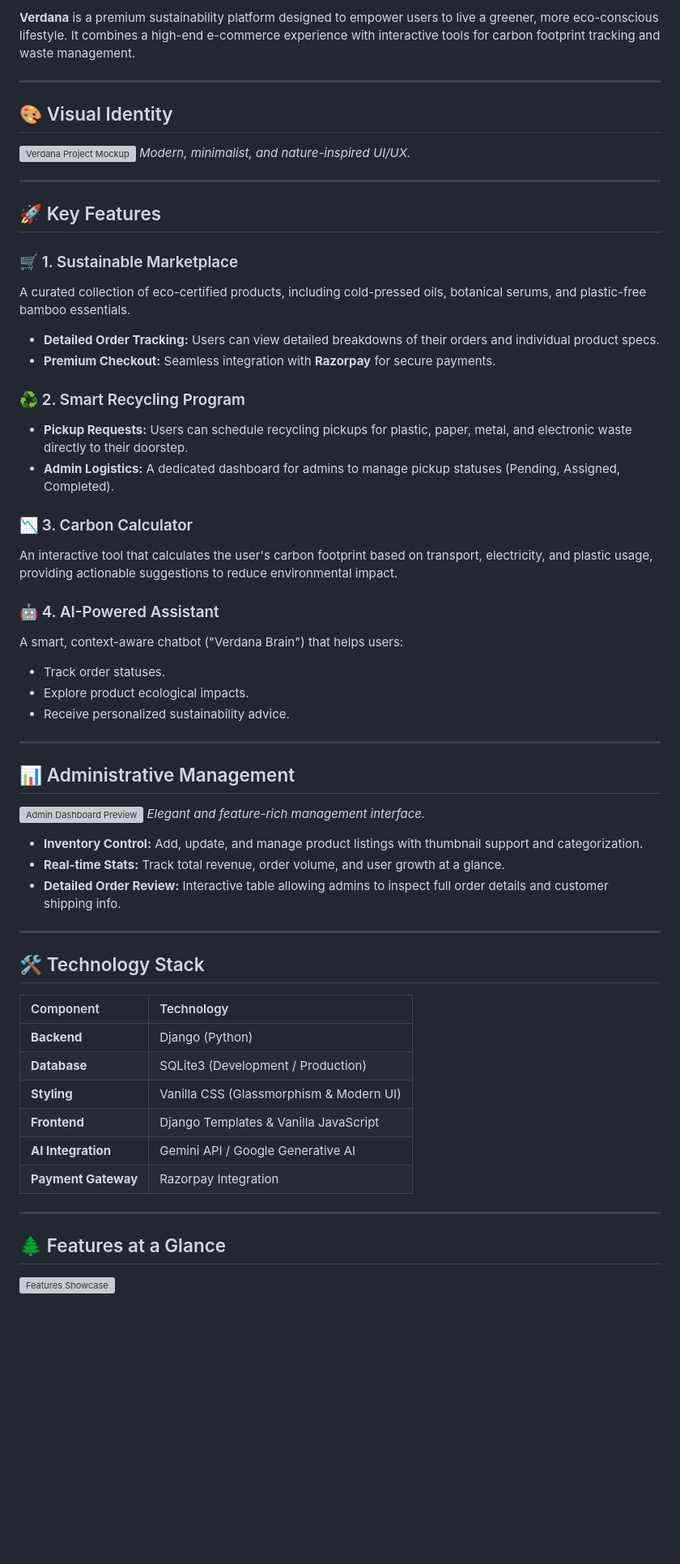
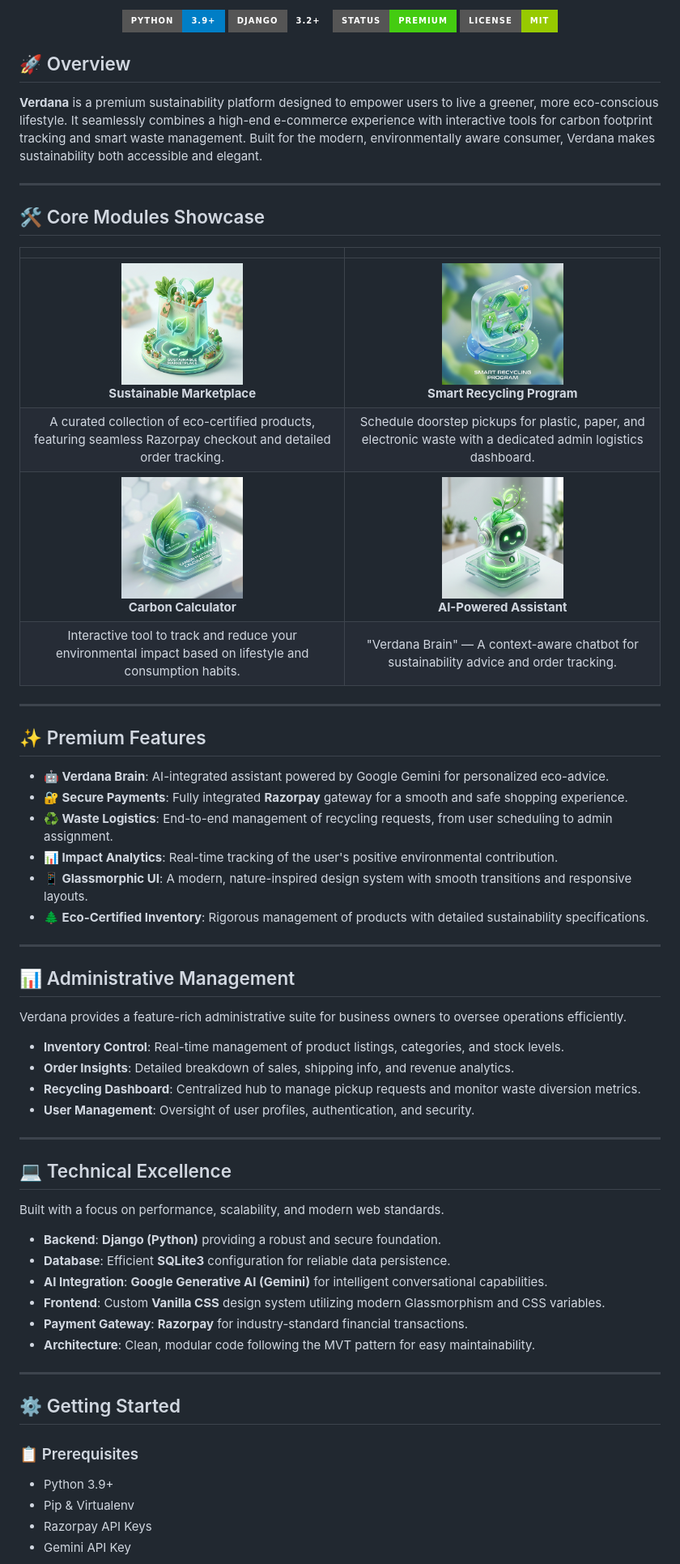
Before and after one commit to KAVI7871281698/ECO-FRIENDLY-WEBSITE, a Markdown page: myproject/README.md, the part around one of its changes. Shown at 81% size. Drawn GitHub-style; pictures changed too: docs/images/ai.png (added), docs/images/carbon.png (added), docs/images/marketplace.png (added); badges without logos; blank space fills up the shorter version; grey boxes are pictures that could not be loaded.

Commit message:
docs: overhaul project README documentation and add supporting asset imagery

```diff
--- a/myproject/README.md
+++ b/myproject/README.md
@@ -6,62 +6,68 @@
 
-**Verdana** is a premium sustainability platform designed to empower users to live a greener, more eco-conscious lifestyle. It combines a high-end e-commerce experience with interactive tools for carbon footprint tracking and waste management.
+<p align="center">
+  <img src="https://img.shields.io/badge/Python-3.9+-blue?style=for-the-badge&logo=python" alt="Python">
+  <img src="https://img.shields.io/badge/Django-3.2+-forest?style=for-the-badge&logo=django" alt="Django">
+  <img src="https://img.shields.io/badge/Status-Premium-success?style=for-the-badge" alt="Status">
+  <img src="https://img.shields.io/badge/License-MIT-green?style=for-the-badge" alt="License">
+</p>
+
+## 🚀 Overview
+**Verdana** is a premium sustainability platform designed to empower users to live a greener, more eco-conscious lifestyle. It seamlessly combines a high-end e-commerce experience with interactive tools for carbon footprint tracking and smart waste management. Built for the modern, environmentally aware consumer, Verdana makes sustainability both accessible and elegant.
 
 ---
 
-## 🎨 Visual Identity
+## 🛠️ Core Modules Showcase
 
-![Verdana Project Mockup](docs/images/hero.png)
-*Modern, minimalist, and nature-inspired UI/UX.*
+<div align="center">
+
+| | |
+| :---: | :---: |
+| <img src="../docs/images/marketplace.png" width="150"><br>**Sustainable Marketplace** | <img src="../docs/images/recycling.png" width="150"><br>**Smart Recycling Program** |
+| A curated collection of eco-certified products, featuring seamless Razorpay checkout and detailed order tracking. | Schedule doorstep pickups for plastic, paper, and electronic waste with a dedicated admin logistics dashboard. |
+| <img src="../docs/images/carbon.png" width="150"><br>**Carbon Calculator** | <img src="../docs/images/ai.png" width="150"><br>**AI-Powered Assistant** |
+| Interactive tool to track and reduce your environmental impact based on lifestyle and consumption habits. | "Verdana Brain" — A context-aware chatbot for sustainability advice and order tracking. |
+
+</div>
 
 ---
 
-## 🚀 Key Features
-
-### 🛒 1. Sustainable Marketplace
-A curated collection of eco-certified products, including cold-pressed oils, botanical serums, and plastic-free bamboo essentials.
-- **Detailed Order Tracking:** Users can view detailed breakdowns of their orders and individual product specs.
-- **Premium Checkout:** Seamless integration with **Razorpay** for secure payments.
-
-### ♻️ 2. Smart Recycling Program
-- **Pickup Requests:** Users can schedule recycling pickups for plastic, paper, metal, and electronic waste directly to their doorstep.
-- **Admin Logistics:** A dedicated dashboard for admins to manage pickup statuses (Pending, Assigned, Completed).
-
-### 📉 3. Carbon Calculator
-An interactive tool that calculates the user's carbon footprint based on transport, electricity, and plastic usage, providing actionable suggestions to reduce environmental impact.
-
-### 🤖 4. AI-Powered Assistant
-A smart, context-aware chatbot ("Verdana Brain") that helps users:
-- Track order statuses.
-- Explore product ecological impacts.
-- Receive personalized sustainability advice.
+## ✨ Premium Features
+- **🤖 Verdana Brain**: AI-integrated assistant powered by Google Gemini for personalized eco-advice.
+- **🔐 Secure Payments**: Fully integrated **Razorpay** gateway for a smooth and safe shopping experience.
+- **♻️ Waste Logistics**: End-to-end management of recycling requests, from user scheduling to admin assignment.
+- **📊 Impact Analytics**: Real-time tracking of the user's positive environmental contribution.
+- **📱 Glassmorphic UI**: A modern, nature-inspired design system with smooth transitions and responsive layouts.
+- **🌲 Eco-Certified Inventory**: Rigorous management of products with detailed sustainability specifications.
 
 ---
 
 ## 📊 Administrative Management
+Verdana provides a feature-rich administrative suite for business owners to oversee operations efficiently.
 
-![Admin Dashboard Preview](docs/images/admin.png)
-*Elegant and feature-rich management interface.*
-
-- **Inventory Control:** Add, update, and manage product listings with thumbnail support and categorization.
-- **Real-time Stats:** Track total revenue, order volume, and user growth at a glance.
-- **Detailed Order Review:** Interactive table allowing admins to inspect full order details and customer shipping info.
+- **Inventory Control**: Real-time management of product listings, categories, and stock levels.
+- **Order Insights**: Detailed breakdown of sales, shipping info, and revenue analytics.
+- **Recycling Dashboard**: Centralized hub to manage pickup requests and monitor waste diversion metrics.
+- **User Management**: Oversight of user profiles, authentication, and security.
 
 ---
 
-## 🛠️ Technology Stack
+## 💻 Technical Excellence
+Built with a focus on performance, scalability, and modern web standards.
 
-| Component | Technology |
-| :--- | :--- |
-| **Backend** | Django (Python) |
-| **Database** | SQLite3 (Development / Production) |
-| **Styling** | Vanilla CSS (Glassmorphism & Modern UI) |
-| **Frontend** | Django Templates & Vanilla JavaScript |
-| **AI Integration** | Gemini API / Google Generative AI |
-| **Payment Gateway** | Razorpay Integration |
+- **Backend**: **Django (Python)** providing a robust and secure foundation.
+- **Database**: Efficient **SQLite3** configuration for reliable data persistence.
+- **AI Integration**: **Google Generative AI (Gemini)** for intelligent conversational capabilities.
+- **Frontend**: Custom **Vanilla CSS** design system utilizing modern Glassmorphism and CSS variables.
+- **Payment Gateway**: **Razorpay** for industry-standard financial transactions.
+- **Architecture**: Clean, modular code following the MVT pattern for easy maintainability.
 
 ---
 
-## 🌲 Features at a Glance
+## ⚙️ Getting Started
 
-![Features Showcase](docs/images/features.png)
+### 📋 Prerequisites
+- Python 3.9+
+- Pip & Virtualenv
+- Razorpay API Keys
+- Gemini API Key
 
```
Also changed, not shown: other parts of myproject/README.md (+20 -32 lines), README.md (+66 -72 lines), docs/images/hero.png (added).
